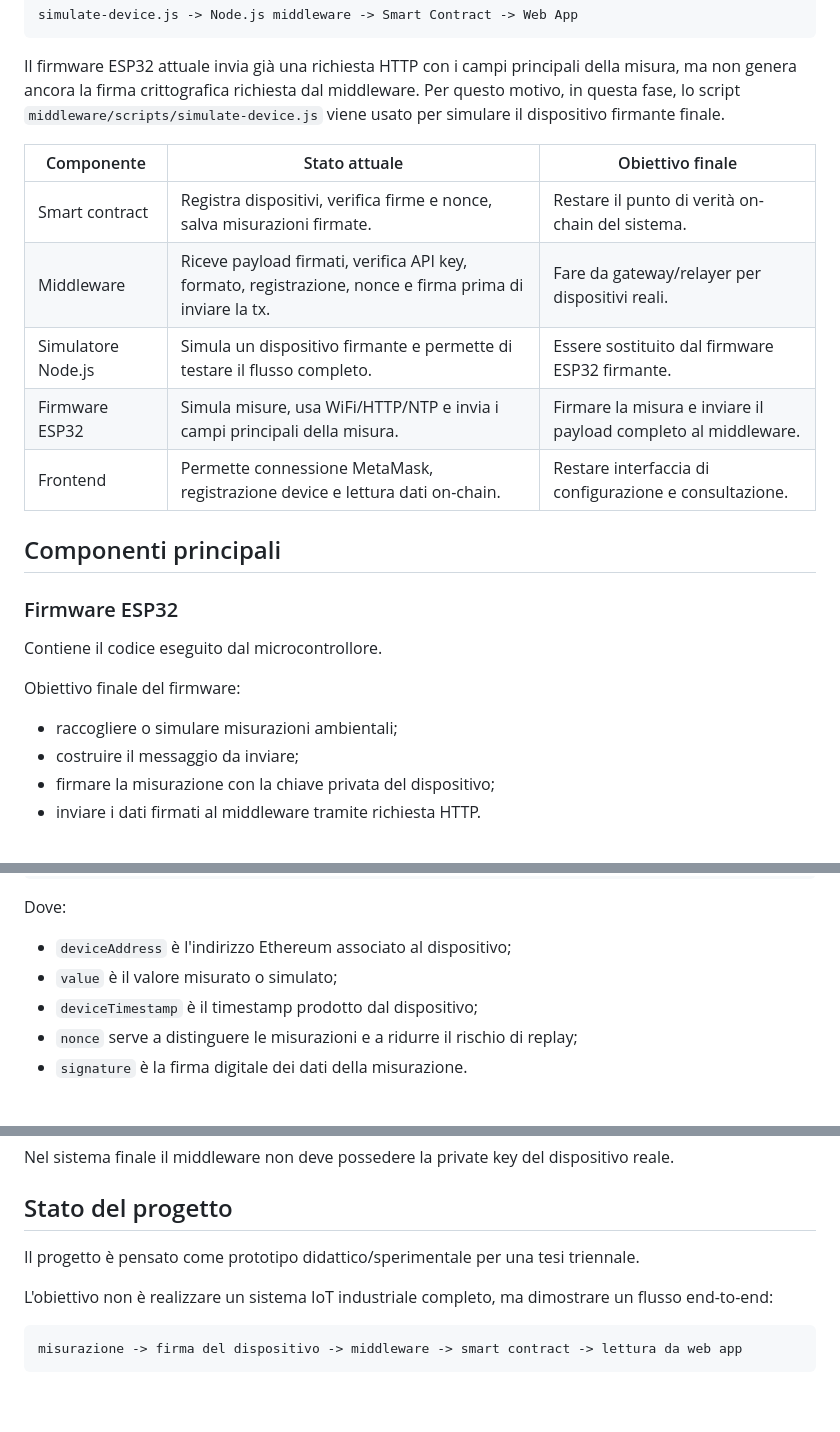
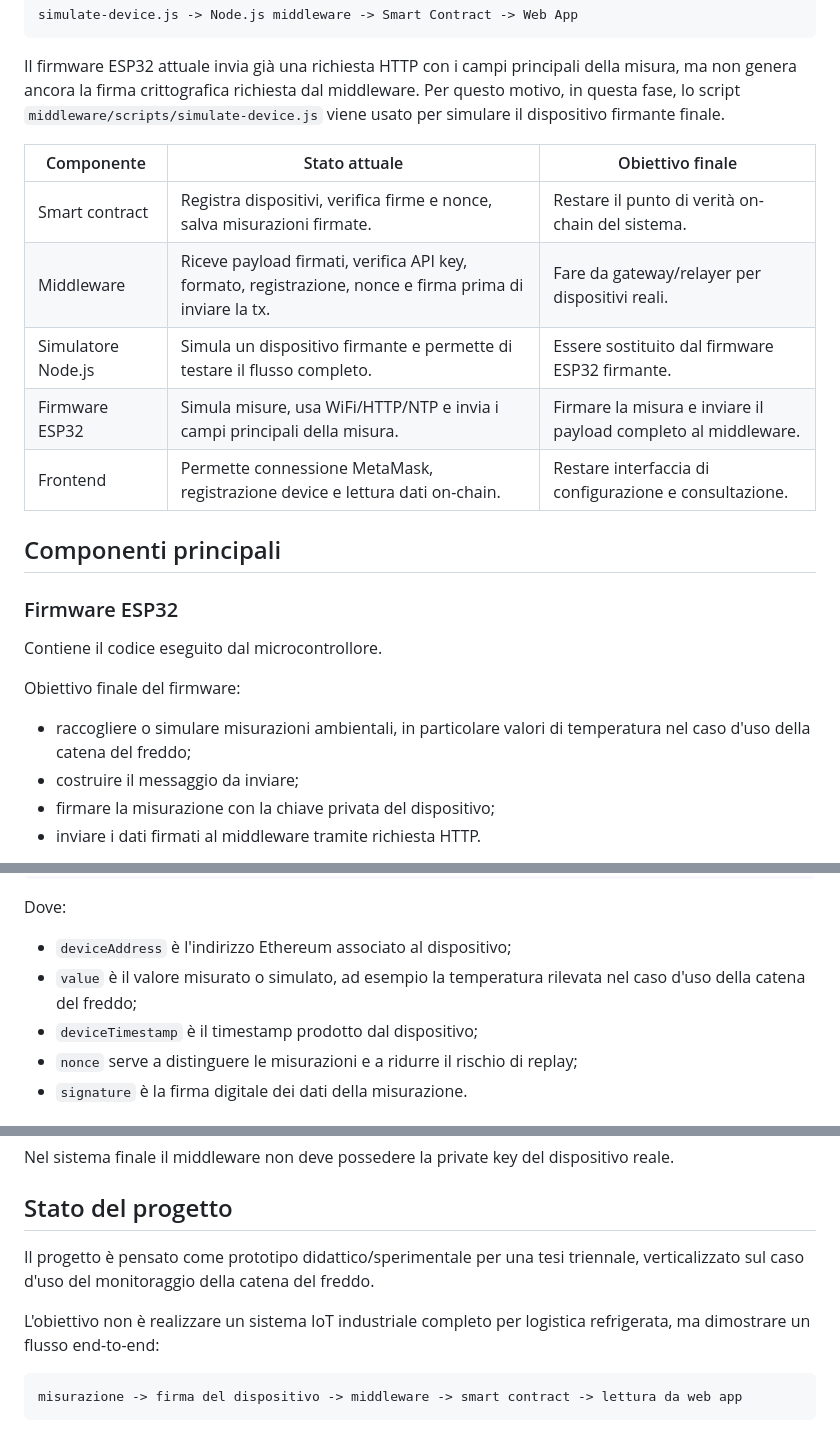
Before and after one commit to fdibe02/iot-blockchain-interaction, a Markdown page: README.md, 3 parts joined by grey strips. Drawn GitHub-style; blank space fills up the shorter version.

Commit message:
Aggiorna documentazione progetto aggiungendo note sull'use-case

````diff
--- a/README.md
+++ b/README.md
@@ -38,13 +40,13 @@ simulate-device.js -> Node.js middleware -> Smart Contract -> Web App
 
 Il firmware ESP32 attuale invia già una richiesta HTTP con i campi principali della misura, ma non genera ancora la firma crittografica richiesta dal middleware. Per questo motivo, in questa fase, lo script `middleware/scripts/simulate-device.js` viene usato per simulare il dispositivo firmante finale.
 
-| Componente | Stato attuale | Obiettivo finale |
-| ---------- | ------------- | ---------------- |
-| Smart contract | Registra dispositivi, verifica firme e nonce, salva misurazioni firmate. | Restare il punto di verità on-chain del sistema. |
-| Middleware | Riceve payload firmati, verifica API key, formato, registrazione, nonce e firma prima di inviare la tx. | Fare da gateway/relayer per dispositivi reali. |
-| Simulatore Node.js | Simula un dispositivo firmante e permette di testare il flusso completo. | Essere sostituito dal firmware ESP32 firmante. |
-| Firmware ESP32 | Simula misure, usa WiFi/HTTP/NTP e invia i campi principali della misura. | Firmare la misura e inviare il payload completo al middleware. |
-| Frontend | Permette connessione MetaMask, registrazione device e lettura dati on-chain. | Restare interfaccia di configurazione e consultazione. |
+| Componente         | Stato attuale                                                                                           | Obiettivo finale                                               |
+| ------------------ | ------------------------------------------------------------------------------------------------------- | -------------------------------------------------------------- |
+| Smart contract     | Registra dispositivi, verifica firme e nonce, salva misurazioni firmate.                                | Restare il punto di verità on-chain del sistema.               |
+| Middleware         | Riceve payload firmati, verifica API key, formato, registrazione, nonce e firma prima di inviare la tx. | Fare da gateway/relayer per dispositivi reali.                 |
+| Simulatore Node.js | Simula un dispositivo firmante e permette di testare il flusso completo.                                | Essere sostituito dal firmware ESP32 firmante.                 |
+| Firmware ESP32     | Simula misure, usa WiFi/HTTP/NTP e invia i campi principali della misura.                               | Firmare la misura e inviare il payload completo al middleware. |
+| Frontend           | Permette connessione MetaMask, registrazione device e lettura dati on-chain.                            | Restare interfaccia di configurazione e consultazione.         |
 
 ## Componenti principali
 
@@ -54,7 +56,7 @@ Contiene il codice eseguito dal microcontrollore.
 
 Obiettivo finale del firmware:
 
-* raccogliere o simulare misurazioni ambientali;
+* raccogliere o simulare misurazioni ambientali, in particolare valori di temperatura nel caso d'uso della catena del freddo;
 * costruire il messaggio da inviare;
 * firmare la misurazione con la chiave privata del dispositivo;
 * inviare i dati firmati al middleware tramite richiesta HTTP.
@@ -82,7 +84,7 @@ Il payload finale atteso dal middleware ha questa struttura:
 Dove:
 
 * `deviceAddress` è l'indirizzo Ethereum associato al dispositivo;
-* `value` è il valore misurato o simulato;
+* `value` è il valore misurato o simulato, ad esempio la temperatura rilevata nel caso d'uso della catena del freddo;
 * `deviceTimestamp` è il timestamp prodotto dal dispositivo;
 * `nonce` serve a distinguere le misurazioni e a ridurre il rischio di replay;
 * `signature` è la firma digitale dei dati della misurazione.
@@ -412,9 +414,9 @@ Nel sistema finale il middleware non deve possedere la private key del dispositi
 
 ## Stato del progetto
 
-Il progetto è pensato come prototipo didattico/sperimentale per una tesi triennale.
+Il progetto è pensato come prototipo didattico/sperimentale per una tesi triennale, verticalizzato sul caso d'uso del monitoraggio della catena del freddo.
 
-L'obiettivo non è realizzare un sistema IoT industriale completo, ma dimostrare un flusso end-to-end:
+L'obiettivo non è realizzare un sistema IoT industriale completo per logistica refrigerata, ma dimostrare un flusso end-to-end:
 
 ```text
 misurazione -> firma del dispositivo -> middleware -> smart contract -> lettura da web app
````
Also changed, not shown: other parts of README.md (+6 -4 lines).
